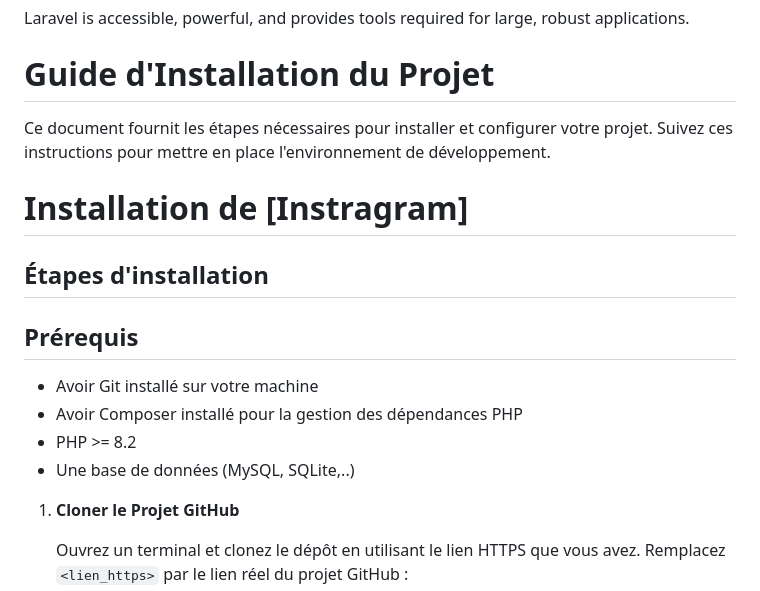
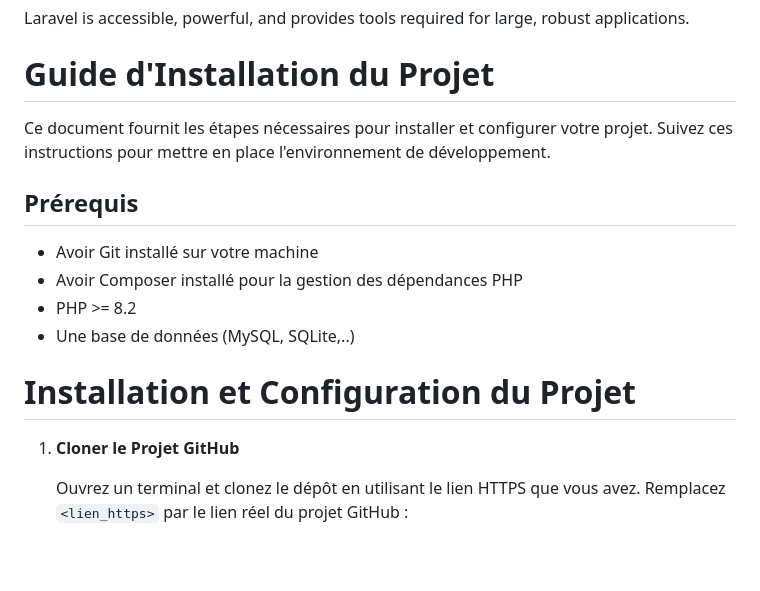
Before and after one commit to mathA1005/instagram, a Markdown page: README.md, the part around the change. GitHub-like rendering; blank space fills up the shorter version.

```diff
--- a/README.md
+++ b/README.md
@@ -25,10 +25,6 @@ Laravel is accessible, powerful, and provides tools required for large, robust a
 Ce document fournit les étapes nécessaires pour installer et configurer votre projet. Suivez ces instructions pour mettre en place l'environnement de développement.
 
 
-# Installation de [Instragram]
-
-
-## Étapes d'installation
 ## Prérequis
 
 - Avoir Git installé sur votre machine
@@ -36,6 +32,7 @@ Ce document fournit les étapes nécessaires pour installer et configurer votre
 - PHP >= 8.2
 - Une base de données (MySQL, SQLite,..)
 
+# Installation et Configuration du Projet
 
 1. **Cloner le Projet GitHub**
 
```
